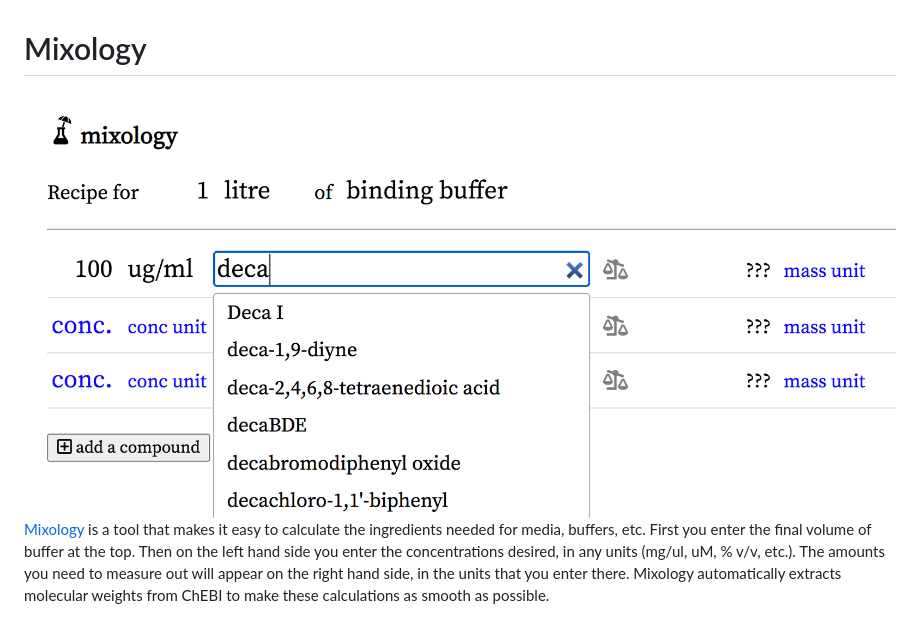
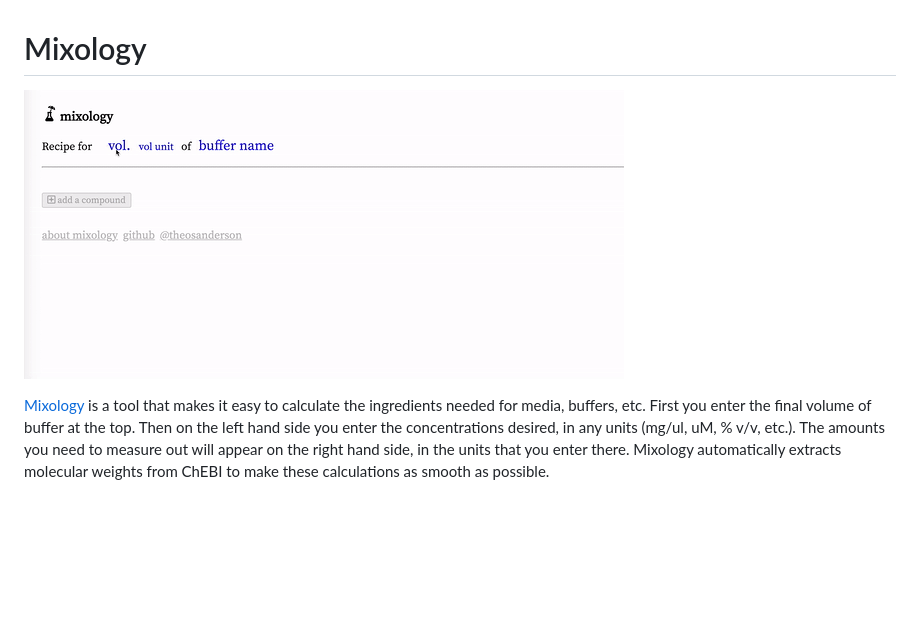
Before and after one commit to theosanderson/mixology, a Markdown page: README.md, the part around the change. GitHub-like rendering; pictures changed too: demo.gif (added); blank space fills up the shorter version.

Commit message:
Add gif

```diff
--- a/README.md
+++ b/README.md
@@ -1,5 +1,5 @@
 # Mixology
- <img src="screenshot.png">
+![](demo.gif)
 
 
 [Mixology](http://mixology.theo.io/) is a tool that makes it easy to calculate the ingredients needed for media, buffers, etc. First you enter the final volume of buffer at the top. Then on the left hand side you enter the concentrations desired, in any units (mg/ul, uM, % v/v, etc.). The amounts you need to measure out will appear on the right hand side, in the units that you enter there. Mixology automatically extracts molecular weights from ChEBI to make these calculations as smooth as possible.
```
